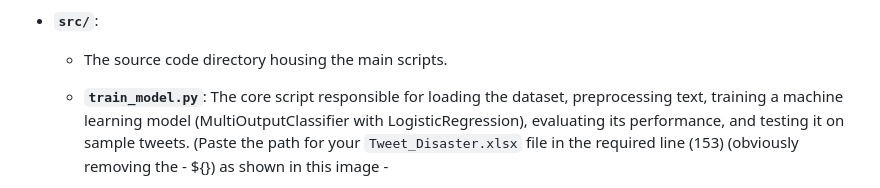
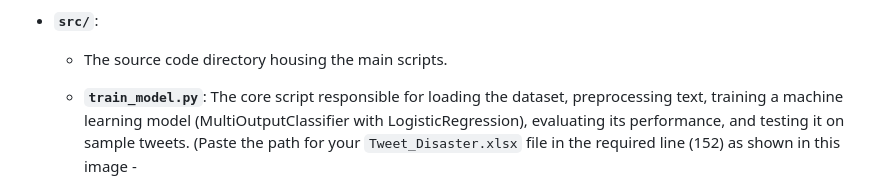
Before and after one commit to Pri-01/Real-time-disaster-information-aggregation-software, a Markdown page: Draft1/README.md, the part around one of its changes. Rendered like a GitHub page.

```diff
--- a/Draft1/README.md
+++ b/Draft1/README.md
@@ -17,5 +17,5 @@ The repository is organized as follows:
 
 - **`src/`**:
   - The source code directory housing the main scripts.
-  - **`train_model.py`**: The core script responsible for loading the dataset, preprocessing text, training a machine learning model (MultiOutputClassifier with LogisticRegression), evaluating its performance, and testing it on sample tweets. (Paste the path for your `Tweet_Disaster.xlsx` file in the required line (153) (obviously removing the - ${}) as shown in this image -
+  - **`train_model.py`**: The core script responsible for loading the dataset, preprocessing text, training a machine learning model (MultiOutputClassifier with LogisticRegression), evaluating its performance, and testing it on sample tweets. (Paste the path for your `Tweet_Disaster.xlsx` file in the required line (152) as shown in this image -
 
```
Also changed, not shown: other parts of Draft1/README.md (+2 -1 lines).
